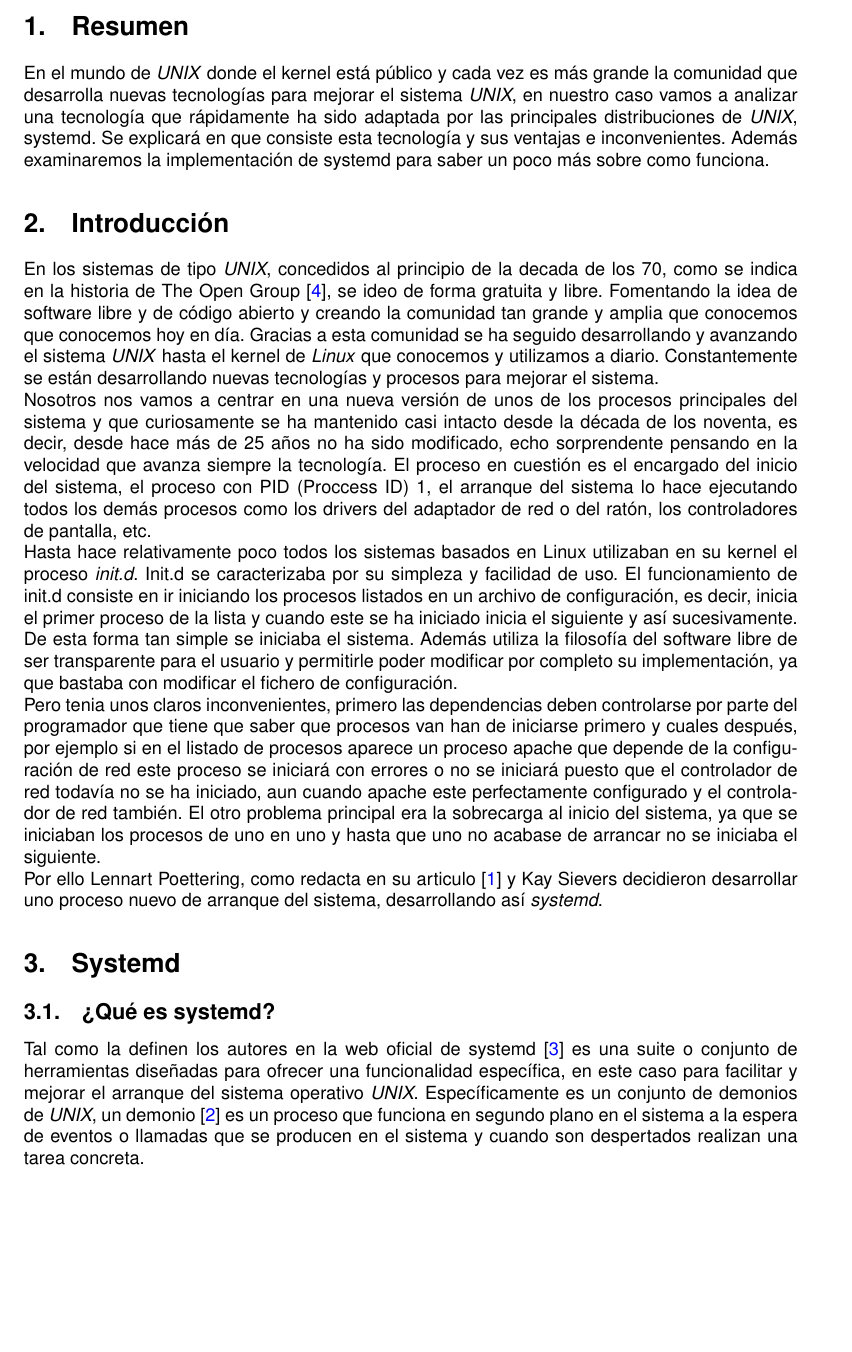
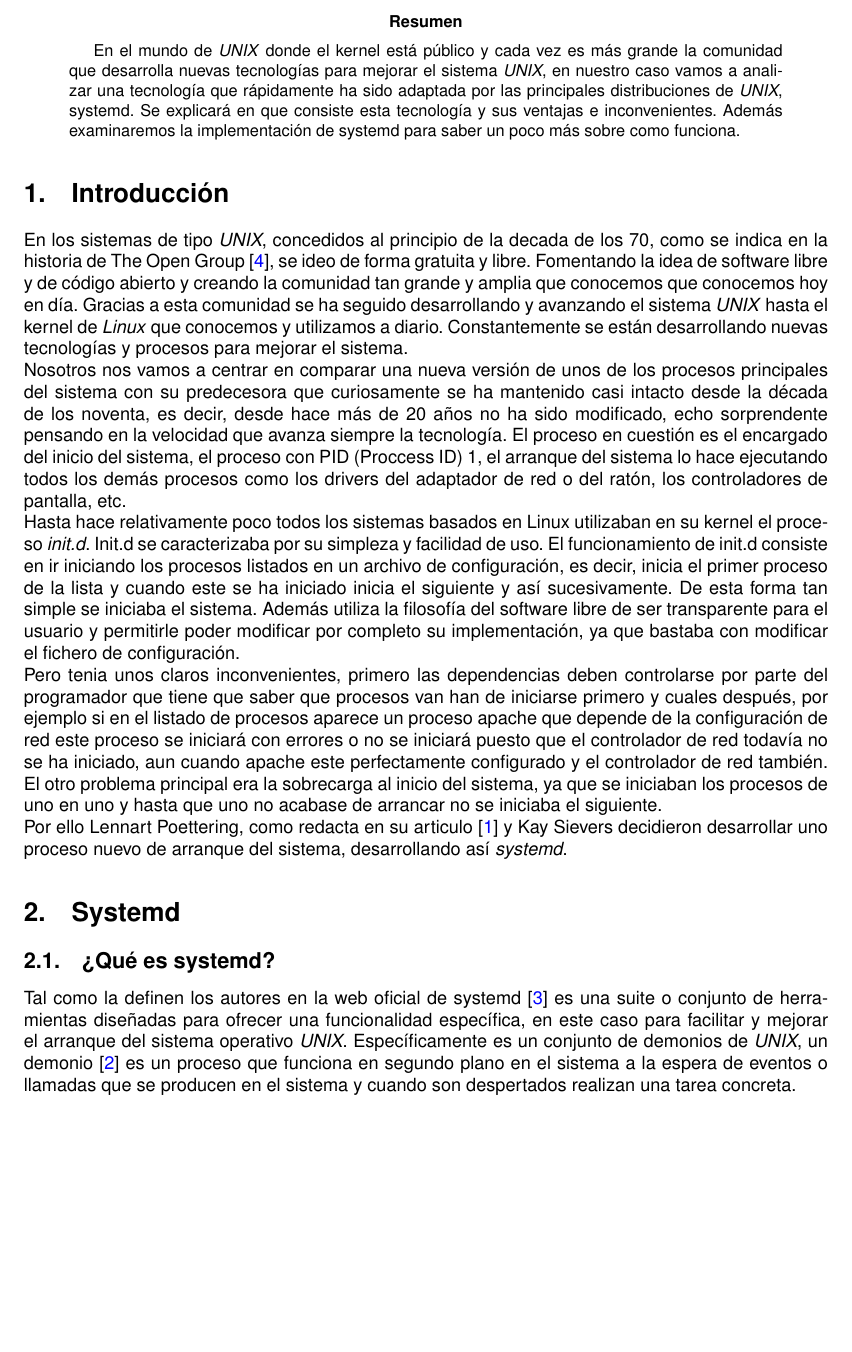
Before and after one commit to Joselmo/ISE_Trabajo, a LaTeX paper (Memoria.tex, which reads preambuloSimple.tex): part of page 2 of 3, cut so that both start at the same text, the shorter picture padded with empty space. Compiled offline with pdfLaTeX.

Commit message:
Añadidos los margenes

```diff
--- a/Memoria.tex
+++ b/Memoria.tex
@@ -27,8 +27,8 @@
 %----------------------------------------------------------------------------------------
 %	Resumen introductorio
 %----------------------------------------------------------------------------------------
+\begin{abstract}
 
-\section{Resumen}% Entre 5 y 10 lineas
 En el mundo de \textit{UNIX} donde el kernel está público y
 cada vez es más grande la comunidad que desarrolla nuevas tecnologías
 para mejorar el sistema \textit{UNIX}, en nuestro caso vamos a analizar
@@ -51,9 +53,9 @@
 \textit{Linux} que conocemos y utilizamos a diario. Constantemente se están
 desarrollando nuevas tecnologías y procesos para mejorar el sistema.
 
-Nosotros nos vamos a centrar en una nueva versión de unos de los procesos
-principales del sistema y que curiosamente se ha mantenido casi intacto
-desde la década de los noventa, es decir, desde hace más de 25 años no
+Nosotros nos vamos a centrar en comparar una nueva versión de unos de los procesos principales del sistema con su predecesora que curiosamente se ha
+ mantenido casi intacto
+desde la década de los noventa, es decir, desde hace más de 20 años no
 ha sido modificado, echo sorprendente pensando en la velocidad que avanza
 siempre la tecnología. El proceso en cuestión es el encargado del inicio
 del sistema, el proceso con PID (Proccess ID) 1, el arranque del sistema
--- a/preambuloSimple.tex
+++ b/preambuloSimple.tex
@@ -9,7 +9,7 @@
 %	PACKAGES AND OTHER DOCUMENT CONFIGURATIONS
 %----------------------------------------------------------------------------------------
 
-\documentclass[paper=a4, fontsize=10pt]{scrartcl} % A4 paper and 11pt font size
+\documentclass[paper=a4, fontsize=10pt]{article} % A4 paper and 11pt font size
 
 
 \usepackage[vmargin=2.5cm,hmargin=3cm]{geometry}
```
Also changed, not shown: Memoria.pdf, Memoria.tex (2 more changed lines).
